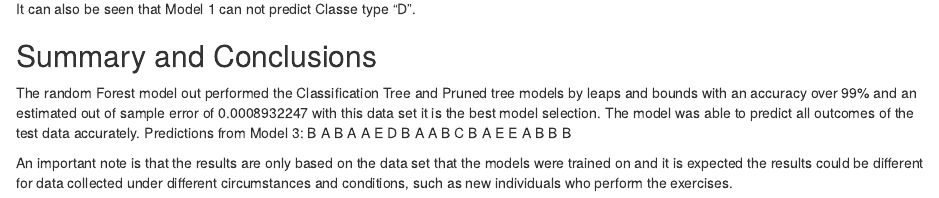
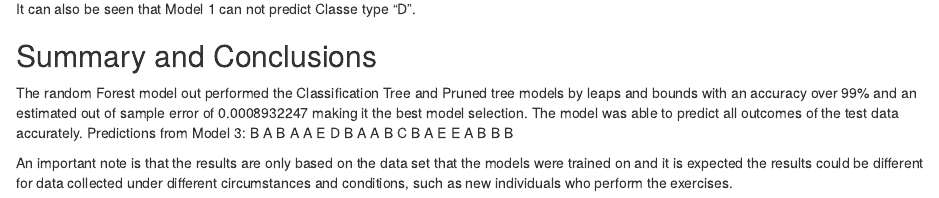
Before and after one commit to DrJohnElliott/MachineLearning, an R Markdown document (Class_Project_week_4.Rmd): the page in a window 1100 px wide, from 7330 px down. Rendered offline with R 4.5, knitr and Pandoc, with nearby package versions; some code elsewhere in the file could not run offline.

Commit message:
fixed typo

```diff
--- a/Class_Project_week_4.Rmd
+++ b/Class_Project_week_4.Rmd
@@ -300,6 +300,6 @@ The plots above of the confusion matrices, show how the Random Forest model perf
 
 ## Summary and Conclusions
 
-The random Forest model out performed the Classification Tree and Pruned tree models by leaps and bounds with an accuracy over 99% and an estimated out of sample error of  0.0008932247 with this data set it is the best model selection. The model was able to predict all outcomes of the test data accurately. Predictions from Model 3: B  A  B  A  A  E  D  B  A   A   B   C   B   A   E   E   A   B   B   B
+The random Forest model out performed the Classification Tree and Pruned tree models by leaps and bounds with an accuracy over 99% and an estimated out of sample error of  0.0008932247 making it the best model selection. The model was able to predict all outcomes of the test data accurately. Predictions from Model 3: B  A  B  A  A  E  D  B  A   A   B   C   B   A   E   E   A   B   B   B
 
 An important note is that the results are only based on the data set that the models were trained on and it is expected the results could be different for data collected under different circumstances and conditions, such as new individuals who perform the exercises.
```
